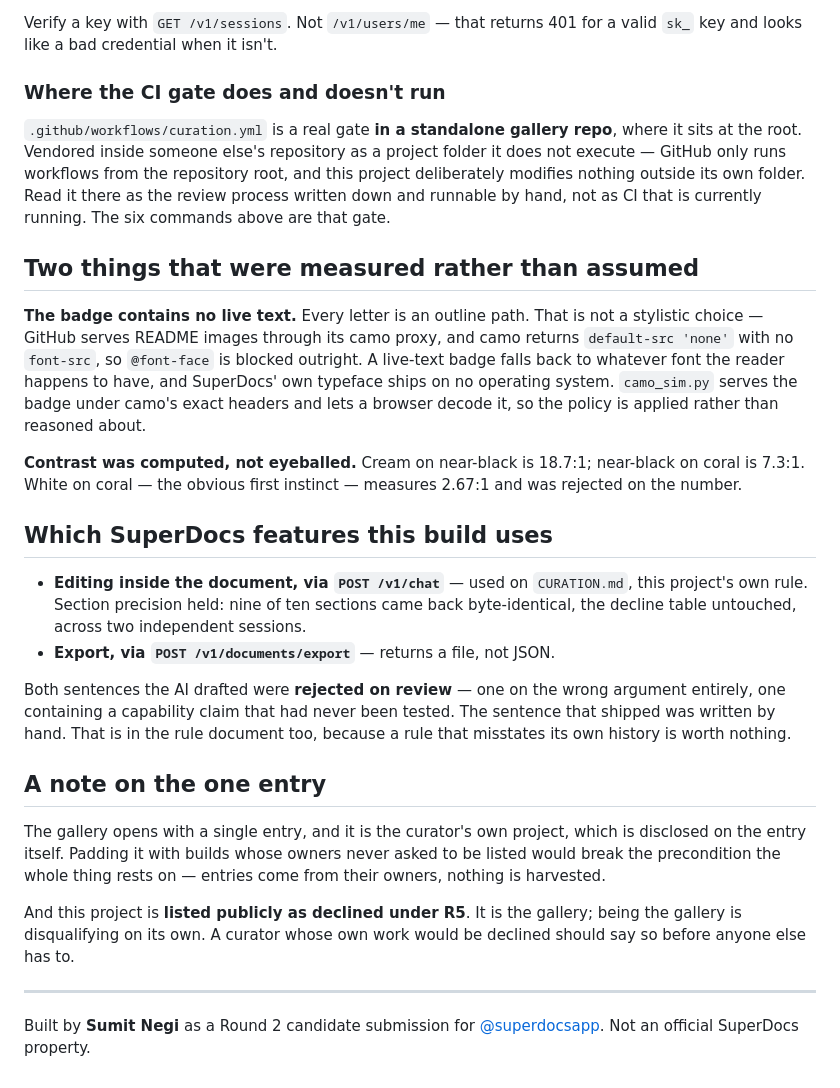
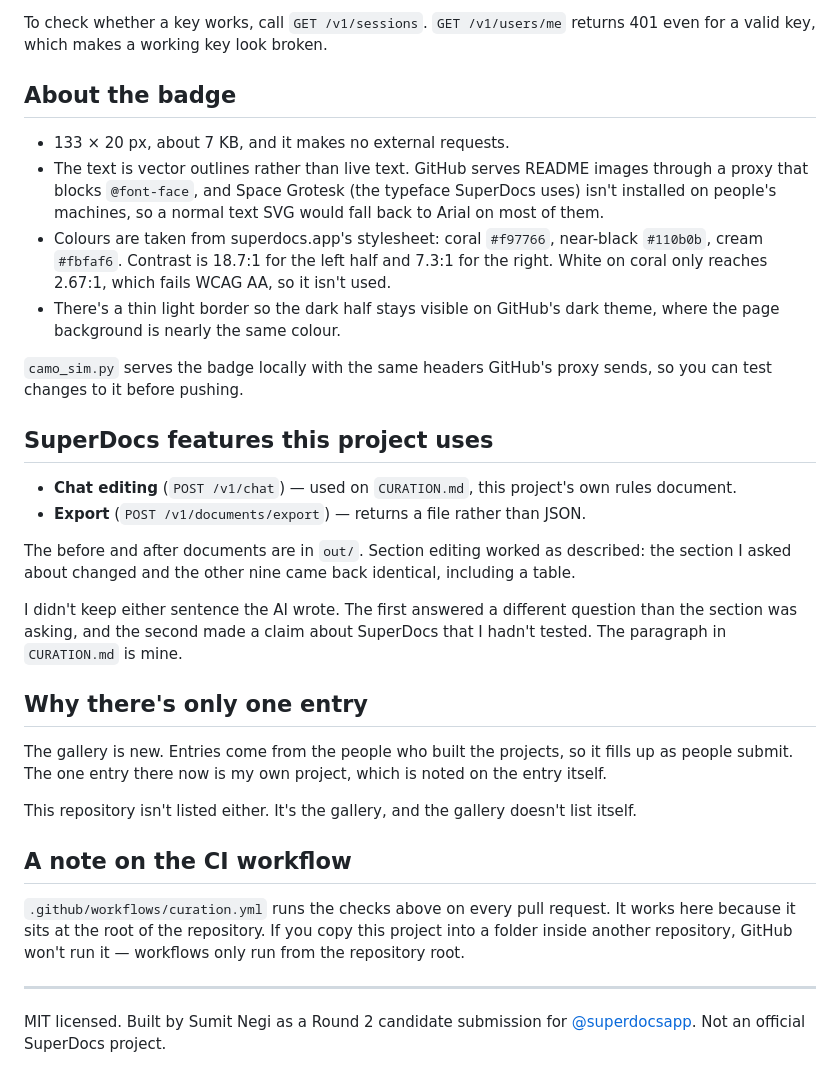
Before and after one commit to Nsumit28/built-with-superdocs, a Markdown page: README.md, the part around one of its changes. GitHub-like rendering.

````diff
--- a/README.md
+++ b/README.md
@@ -56,56 +89,57 @@ python3 b3_superdocs.py --edit           # spends one operation
 ```
 
-Verify a key with `GET /v1/sessions`. Not `/v1/users/me` — that returns 401 for a
-valid `sk_` key and looks like a bad credential when it isn't.
+To check whether a key works, call `GET /v1/sessions`. `GET /v1/users/me`
+returns 401 even for a valid key, which makes a working key look broken.
 
-### Where the CI gate does and doesn't run
+## About the badge
 
-`.github/workflows/curation.yml` is a real gate **in a standalone gallery repo**,
-where it sits at the root. Vendored inside someone else's repository as a project
-folder it does not execute — GitHub only runs workflows from the repository root,
-and this project deliberately modifies nothing outside its own folder. Read it
-there as the review process written down and runnable by hand, not as CI that is
-currently running. The six commands above are that gate.
+- 133 × 20 px, about 7 KB, and it makes no external requests.
+- The text is vector outlines rather than live text. GitHub serves README images
+  through a proxy that blocks `@font-face`, and Space Grotesk (the typeface
+  SuperDocs uses) isn't installed on people's machines, so a normal text SVG
+  would fall back to Arial on most of them.
+- Colours are taken from superdocs.app's stylesheet: coral `#f97766`, near-black
+  `#110b0b`, cream `#fbfaf6`. Contrast is 18.7:1 for the left half and 7.3:1 for
+  the right. White on coral only reaches 2.67:1, which fails WCAG AA, so it
+  isn't used.
+- There's a thin light border so the dark half stays visible on GitHub's dark
+  theme, where the page background is nearly the same colour.
 
-## Two things that were measured rather than assumed
+`camo_sim.py` serves the badge locally with the same headers GitHub's proxy
+sends, so you can test changes to it before pushing.
 
-**The badge contains no live text.** Every letter is an outline path. That is not
-a stylistic choice — GitHub serves README images through its camo proxy, and camo
-returns `default-src 'none'` with no `font-src`, so `@font-face` is blocked
-outright. A live-text badge falls back to whatever font the reader happens to
-have, and SuperDocs' own typeface ships on no operating system. `camo_sim.py`
-serves the badge under camo's exact headers and lets a browser decode it, so the
-policy is applied rather than reasoned about.
+## SuperDocs features this project uses
 
-**Contrast was computed, not eyeballed.** Cream on near-black is 18.7:1;
-near-black on coral is 7.3:1. White on coral — the obvious first instinct —
-measures 2.67:1 and was rejected on the number.
+- **Chat editing** (`POST /v1/chat`) — used on `CURATION.md`, this project's own
+  rules document.
+- **Export** (`POST /v1/documents/export`) — returns a file rather than JSON.
 
-## Which SuperDocs features this build uses
+The before and after documents are in `out/`. Section editing worked as
+described: the section I asked about changed and the other nine came back
+identical, including a table.
 
-- **Editing inside the document, via `POST /v1/chat`** — used on `CURATION.md`,
-  this project's own rule. Section precision held: nine of ten sections came back
-  byte-identical, the decline table untouched, across two independent sessions.
-- **Export, via `POST /v1/documents/export`** — returns a file, not JSON.
+I didn't keep either sentence the AI wrote. The first answered a different
+question than the section was asking, and the second made a claim about
+SuperDocs that I hadn't tested. The paragraph in `CURATION.md` is mine.
 
-Both sentences the AI drafted were **rejected on review** — one on the wrong
-argument entirely, one containing a capability claim that had never been tested.
-The sentence that shipped was written by hand. That is in the rule document too,
-because a rule that misstates its own history is worth nothing.
+## Why there's only one entry
 
-## A note on the one entry
+The gallery is new. Entries come from the people who built the projects, so it
+fills up as people submit. The one entry there now is my own project, which is
+noted on the entry itself.
 
-The gallery opens with a single entry, and it is the curator's own project, which
-is disclosed on the entry itself. Padding it with builds whose owners never asked
-to be listed would break the precondition the whole thing rests on — entries come
-from their owners, nothing is harvested.
+This repository isn't listed either. It's the gallery, and the gallery doesn't
+list itself.
 
-And this project is **listed publicly as declined under R5**. It is the gallery;
-being the gallery is disqualifying on its own. A curator whose own work would be
-declined should say so before anyone else has to.
+## A note on the CI workflow
+
+`.github/workflows/curation.yml` runs the checks above on every pull request. It
+works here because it sits at the root of the repository. If you copy this
+project into a folder inside another repository, GitHub won't run it — workflows
+only run from the repository root.
 
 ---
 
-Built by **Sumit Negi** as a Round 2 candidate submission for
+MIT licensed. Built by Sumit Negi as a Round 2 candidate submission for
 [@superdocsapp](https://twitter.com/superdocsapp). Not an official SuperDocs
-property.
+project.
````
Also changed, not shown: other parts of README.md (+66 -33 lines).
